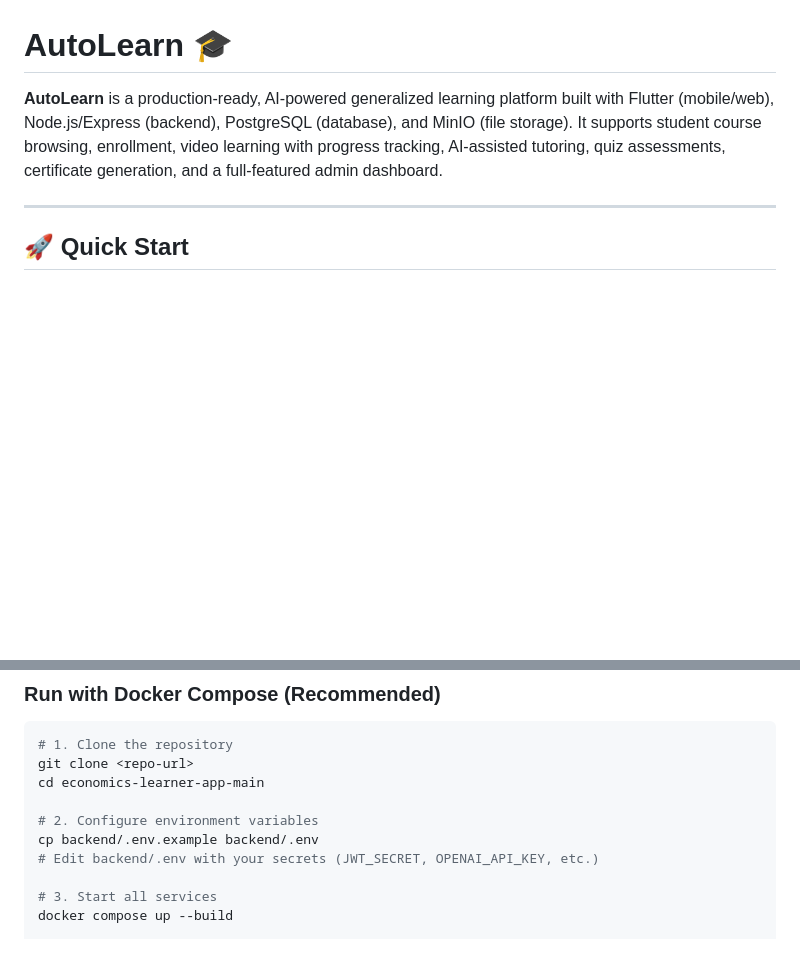
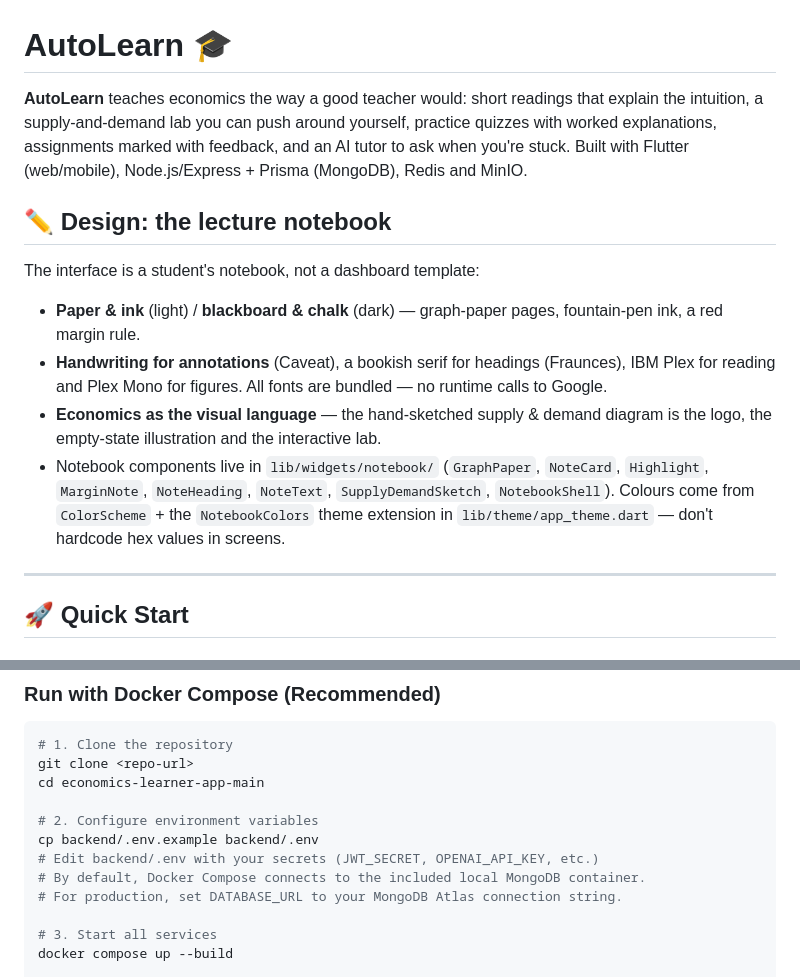
Before and after one commit to noor202401938-netizen/AutoLearn, a Markdown page: README.md, 2 parts joined by grey strips. Rendered like a GitHub page; blank space fills up the shorter version.

```diff
--- a/README.md
+++ b/README.md
@@ -1,6 +1,15 @@
 # AutoLearn 🎓
 
-**AutoLearn** is a production-ready, AI-powered generalized learning platform built with Flutter (mobile/web), Node.js/Express (backend), PostgreSQL (database), and MinIO (file storage). It supports student course browsing, enrollment, video learning with progress tracking, AI-assisted tutoring, quiz assessments, certificate generation, and a full-featured admin dashboard.
+**AutoLearn** teaches economics the way a good teacher would: short readings that explain the intuition, a supply-and-demand lab you can push around yourself, practice quizzes with worked explanations, assignments marked with feedback, and an AI tutor to ask when you're stuck. Built with Flutter (web/mobile), Node.js/Express + Prisma (MongoDB), Redis and MinIO.
+
+## ✏️ Design: the lecture notebook
+
+The interface is a student's notebook, not a dashboard template:
+
+- **Paper & ink** (light) / **blackboard & chalk** (dark) — graph-paper pages, fountain-pen ink, a red margin rule.
+- **Handwriting for annotations** (Caveat), a bookish serif for headings (Fraunces), IBM Plex for reading and Plex Mono for figures. All fonts are bundled — no runtime calls to Google.
+- **Economics as the visual language** — the hand-sketched supply & demand diagram is the logo, the empty-state illustration and the interactive lab.
+- Notebook components live in `lib/widgets/notebook/` (`GraphPaper`, `NoteCard`, `Highlight`, `MarginNote`, `NoteHeading`, `NoteText`, `SupplyDemandSketch`, `NotebookShell`). Colours come from `ColorScheme` + the `NotebookColors` theme extension in `lib/theme/app_theme.dart` — don't hardcode hex values in screens.
 
 ---
 
@@ -21,6 +30,8 @@ cd economics-learner-app-main
 # 2. Configure environment variables
 cp backend/.env.example backend/.env
 # Edit backend/.env with your secrets (JWT_SECRET, OPENAI_API_KEY, etc.)
+# By default, Docker Compose connects to the included local MongoDB container.
+# For production, set DATABASE_URL to your MongoDB Atlas connection string.
 
 # 3. Start all services
 docker compose up --build
```
Also changed, not shown: other parts of README.md (+20 -48 lines).
